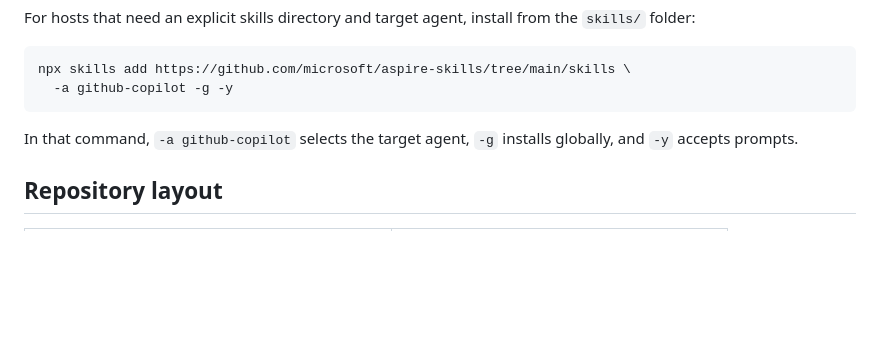
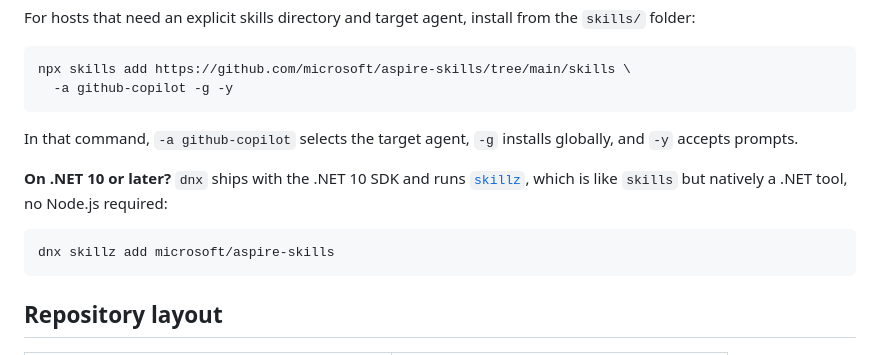
Before and after one commit to microsoft/aspire-skills, a Markdown page: README.md, the part around the change. Rendered like a GitHub page; blank space fills up the shorter version.

Commit message:
docs: add optional `dnx skillz` install command for .NET developers

````diff
--- a/README.md
+++ b/README.md
@@ -85,6 +85,12 @@ npx skills add https://github.com/microsoft/aspire-skills/tree/main/skills \
 
 In that command, `-a github-copilot` selects the target agent, `-g` installs globally, and `-y` accepts prompts.
 
+**On .NET 10 or later?** `dnx` ships with the .NET 10 SDK and runs [`skillz`](https://www.nuget.org/packages/skillz), which is like `skills` but natively a .NET tool, no Node.js required:
+
+```bash
+dnx skillz add microsoft/aspire-skills
+```
+
 ## Repository layout
 
 | Path | Purpose |
````
